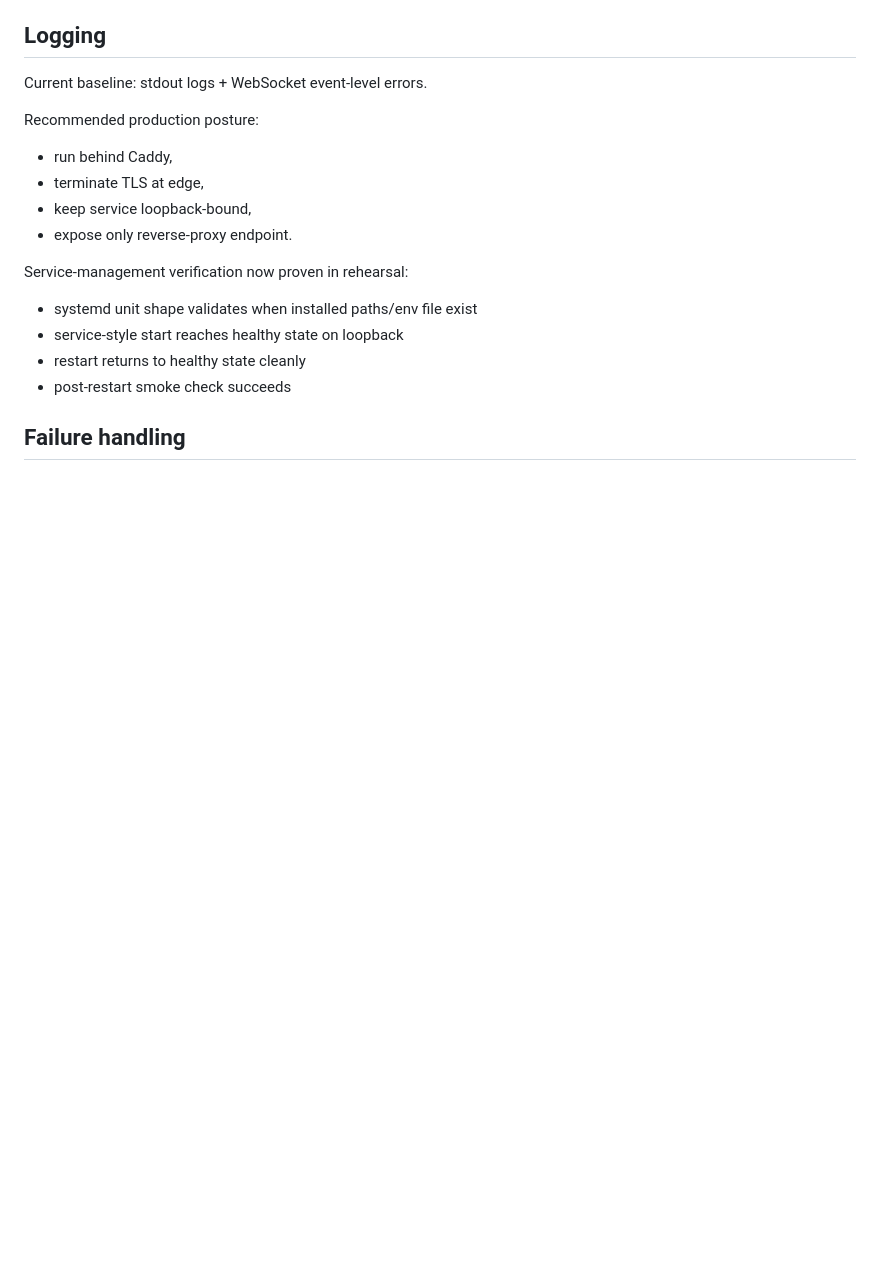
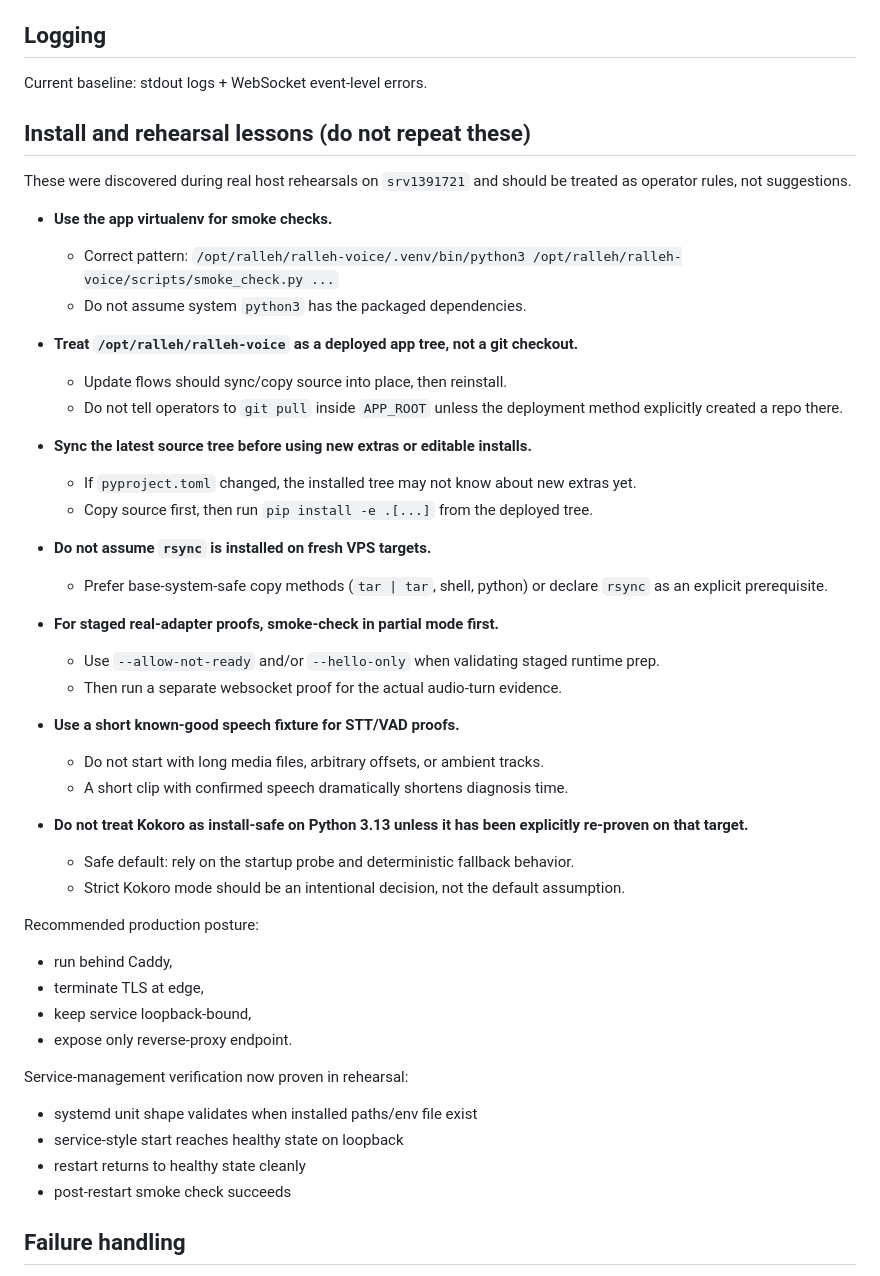
Before and after one commit to ralleh-ai/ralleh-voice, a Markdown page: docs/operations.md, the part around the change. GitHub-like rendering; blank space fills up the shorter version.

Commit message:
Document install and rehearsal lessons

```diff
--- a/docs/operations.md
+++ b/docs/operations.md
@@ -21,6 +21,37 @@ Single API service:
 ## Logging
 
 Current baseline: stdout logs + WebSocket event-level errors.
+
+## Install and rehearsal lessons (do not repeat these)
+
+These were discovered during real host rehearsals on `srv1391721` and should be treated as operator rules, not suggestions.
+
+- **Use the app virtualenv for smoke checks.**
+  - Correct pattern: `/opt/ralleh/ralleh-voice/.venv/bin/python3 /opt/ralleh/ralleh-voice/scripts/smoke_check.py ...`
+  - Do not assume system `python3` has the packaged dependencies.
+
+- **Treat `/opt/ralleh/ralleh-voice` as a deployed app tree, not a git checkout.**
+  - Update flows should sync/copy source into place, then reinstall.
+  - Do not tell operators to `git pull` inside `APP_ROOT` unless the deployment method explicitly created a repo there.
+
+- **Sync the latest source tree before using new extras or editable installs.**
+  - If `pyproject.toml` changed, the installed tree may not know about new extras yet.
+  - Copy source first, then run `pip install -e .[...]` from the deployed tree.
+
+- **Do not assume `rsync` is installed on fresh VPS targets.**
+  - Prefer base-system-safe copy methods (`tar | tar`, shell, python) or declare `rsync` as an explicit prerequisite.
+
+- **For staged real-adapter proofs, smoke-check in partial mode first.**
+  - Use `--allow-not-ready` and/or `--hello-only` when validating staged runtime prep.
+  - Then run a separate websocket proof for the actual audio-turn evidence.
+
+- **Use a short known-good speech fixture for STT/VAD proofs.**
+  - Do not start with long media files, arbitrary offsets, or ambient tracks.
+  - A short clip with confirmed speech dramatically shortens diagnosis time.
+
+- **Do not treat Kokoro as install-safe on Python 3.13 unless it has been explicitly re-proven on that target.**
+  - Safe default: rely on the startup probe and deterministic fallback behavior.
+  - Strict Kokoro mode should be an intentional decision, not the default assumption.
 
 Recommended production posture:
 - run behind Caddy,
```
